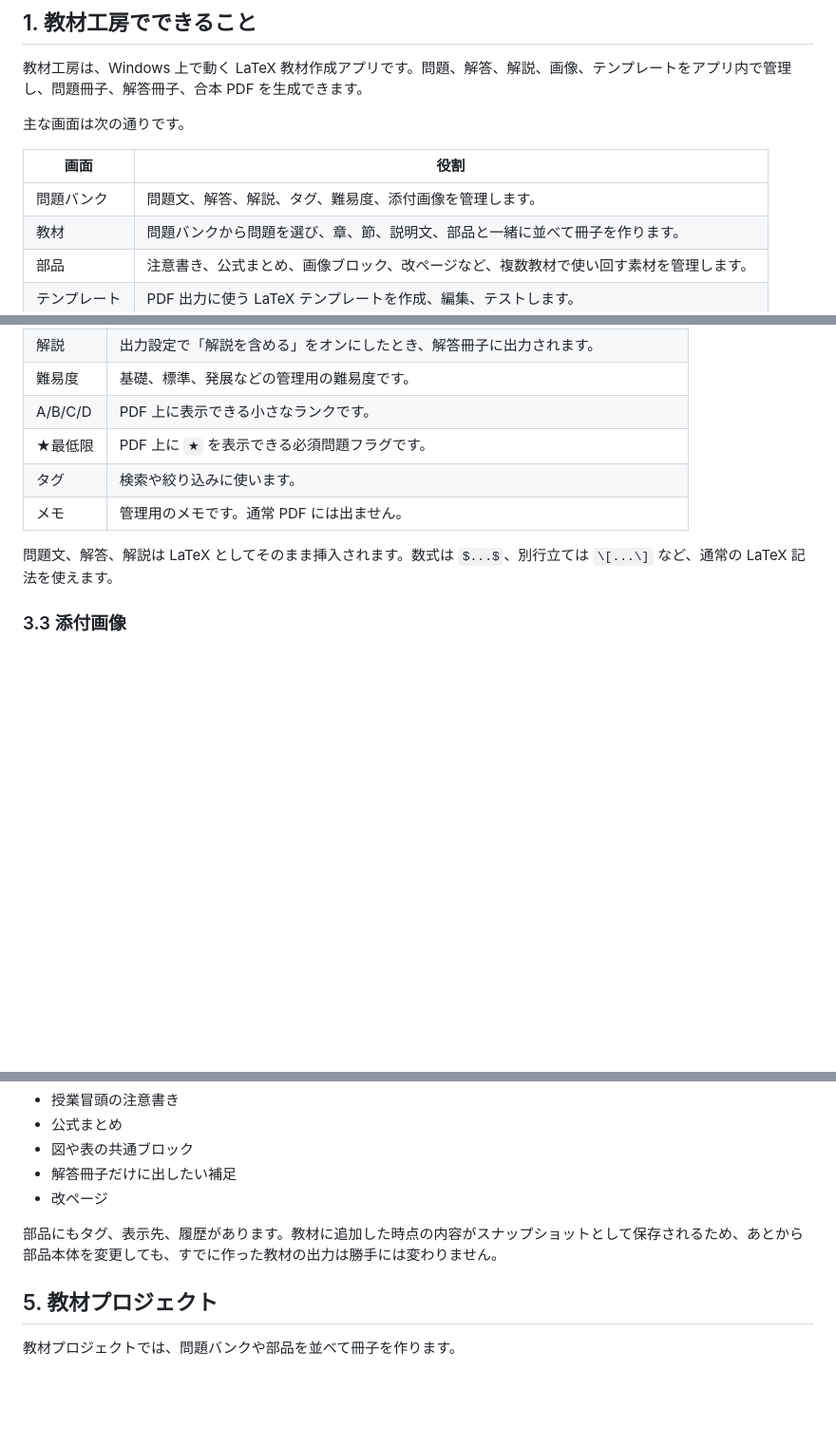
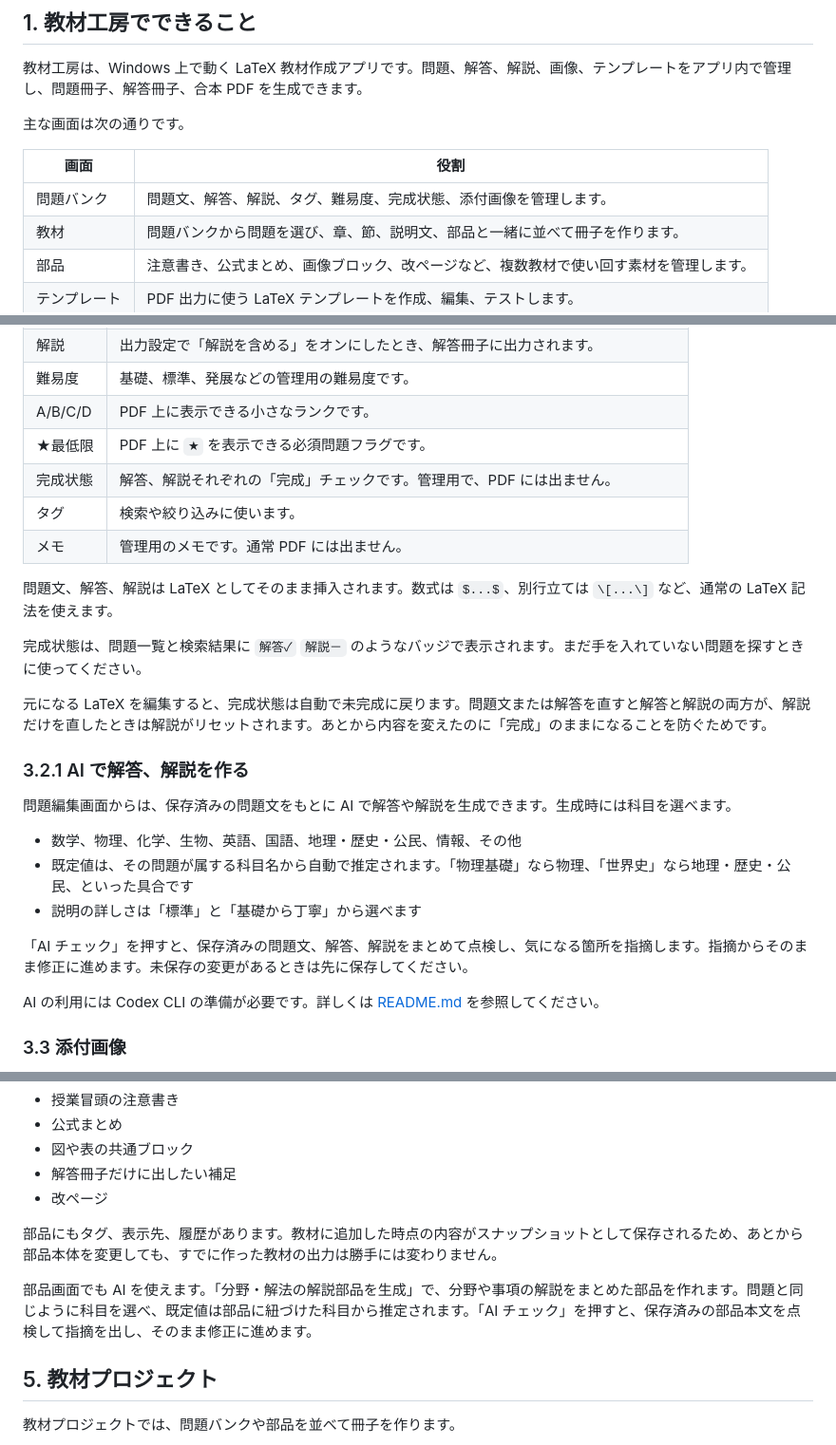
Before and after one commit to ryoma-89/kyozai-kobo-oss, a Markdown page: kyozai-kobo/USER_GUIDE.md, 3 parts joined by grey strips. Shown at 95% size. Drawn GitHub-style; blank space fills up the shorter version.

```diff
--- a/kyozai-kobo/USER_GUIDE.md
+++ b/kyozai-kobo/USER_GUIDE.md
@@ -24,7 +24,7 @@
 
 | 画面 | 役割 |
 | --- | --- |
-| 問題バンク | 問題文、解答、解説、タグ、難易度、添付画像を管理します。 |
+| 問題バンク | 問題文、解答、解説、タグ、難易度、完成状態、添付画像を管理します。 |
 | 教材 | 問題バンクから問題を選び、章、節、説明文、部品と一緒に並べて冊子を作ります。 |
 | 部品 | 注意書き、公式まとめ、画像ブロック、改ページなど、複数教材で使い回す素材を管理します。 |
 | テンプレート | PDF 出力に使う LaTeX テンプレートを作成、編集、テストします。 |
@@ -67,10 +67,27 @@ PDF を生成するには、`uplatex` と `dvipdfmx` が必要です。TeX Live
 | 難易度 | 基礎、標準、発展などの管理用の難易度です。 |
 | A/B/C/D | PDF 上に表示できる小さなランクです。 |
 | ★最低限 | PDF 上に `★` を表示できる必須問題フラグです。 |
+| 完成状態 | 解答、解説それぞれの「完成」チェックです。管理用で、PDF には出ません。 |
 | タグ | 検索や絞り込みに使います。 |
 | メモ | 管理用のメモです。通常 PDF には出ません。 |
 
 問題文、解答、解説は LaTeX としてそのまま挿入されます。数式は `$...$`、別行立ては `\[...\]` など、通常の LaTeX 記法を使えます。
+
+完成状態は、問題一覧と検索結果に `解答✓` `解説－` のようなバッジで表示されます。まだ手を入れていない問題を探すときに使ってください。
+
+元になる LaTeX を編集すると、完成状態は自動で未完成に戻ります。問題文または解答を直すと解答と解説の両方が、解説だけを直したときは解説がリセットされます。あとから内容を変えたのに「完成」のままになることを防ぐためです。
+
+### 3.2.1 AI で解答、解説を作る
+
+問題編集画面からは、保存済みの問題文をもとに AI で解答や解説を生成できます。生成時には科目を選べます。
+
+- 数学、物理、化学、生物、英語、国語、地理・歴史・公民、情報、その他
+- 既定値は、その問題が属する科目名から自動で推定されます。「物理基礎」なら物理、「世界史」なら地理・歴史・公民、といった具合です
+- 説明の詳しさは「標準」と「基礎から丁寧」から選べます
+
+「AI チェック」を押すと、保存済みの問題文、解答、解説をまとめて点検し、気になる箇所を指摘します。指摘からそのまま修正に進めます。未保存の変更があるときは先に保存してください。
+
+AI の利用には Codex CLI の準備が必要です。詳しくは [README.md](README.md) を参照してください。
 
 ### 3.3 添付画像
 
@@ -111,6 +128,8 @@ PDF を生成するには、`uplatex` と `dvipdfmx` が必要です。TeX Live
 - 改ページ
 
 部品にもタグ、表示先、履歴があります。教材に追加した時点の内容がスナップショットとして保存されるため、あとから部品本体を変更しても、すでに作った教材の出力は勝手には変わりません。
+
+部品画面でも AI を使えます。「分野・解法の解説部品を生成」で、分野や事項の解説をまとめた部品を作れます。問題と同じように科目を選べ、既定値は部品に紐づけた科目から推定されます。「AI チェック」を押すと、保存済みの部品本文を点検して指摘を出し、そのまま修正に進めます。
 
 ## 5. 教材プロジェクト
 
```
Also changed, not shown: kyozai-kobo/README.md (+32 -2 lines).
